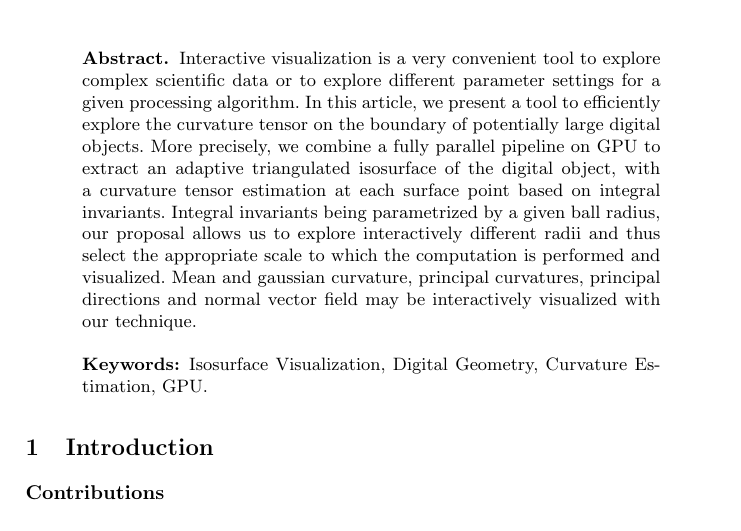
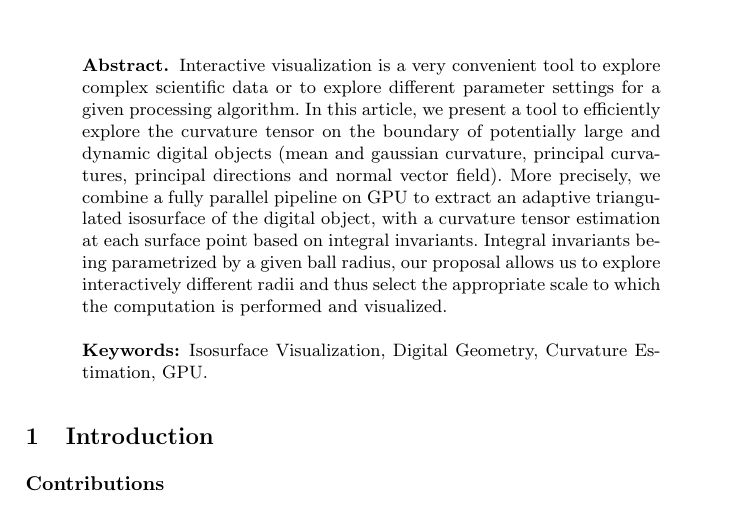
Before and after one commit to dcoeurjo/ICTV, a LaTeX paper (latex/article.tex): part of page 1 of 6, cut so that both start at the same text. Compiled offline with pdfLaTeX.

Commit message:
intro minor edits

```diff
--- a/latex/article.tex
+++ b/latex/article.tex
@@ -52,16 +52,15 @@ LAMA, UMR5127, F-73776, France\\
   complex scientific data or to explore different parameter settings
   for a given processing algorithm. In this article, we present a tool
   to efficiently explore the curvature tensor on the boundary of
-  potentially large digital objects. More precisely, we combine a
-  fully parallel pipeline on GPU to extract an adaptive triangulated
-  isosurface of the digital object, with a curvature tensor
-  estimation at each surface point based on integral
-  invariants. Integral invariants being parametrized by a given ball
-  radius, our proposal allows us to explore interactively different
-  radii and thus select the appropriate scale to which the computation
-  is performed and visualized. Mean and gaussian curvature, principal
-  curvatures, principal directions and normal vector field may be interactively
-  visualized with our technique.
+  potentially large and dynamic digital objects (mean and gaussian curvature,
+  principal curvatures, principal directions and normal vector
+  field). More precisely, we combine a fully parallel pipeline on GPU
+  to extract an adaptive triangulated isosurface of the digital
+  object, with a curvature tensor estimation at each surface point
+  based on integral invariants. Integral invariants being parametrized
+  by a given ball radius, our proposal allows us to explore
+  interactively different radii and thus select the appropriate scale
+  to which the computation is performed and visualized.
 
 
 \keywords{Isosurface Visualization, Digital Geometry, Curvature
```
